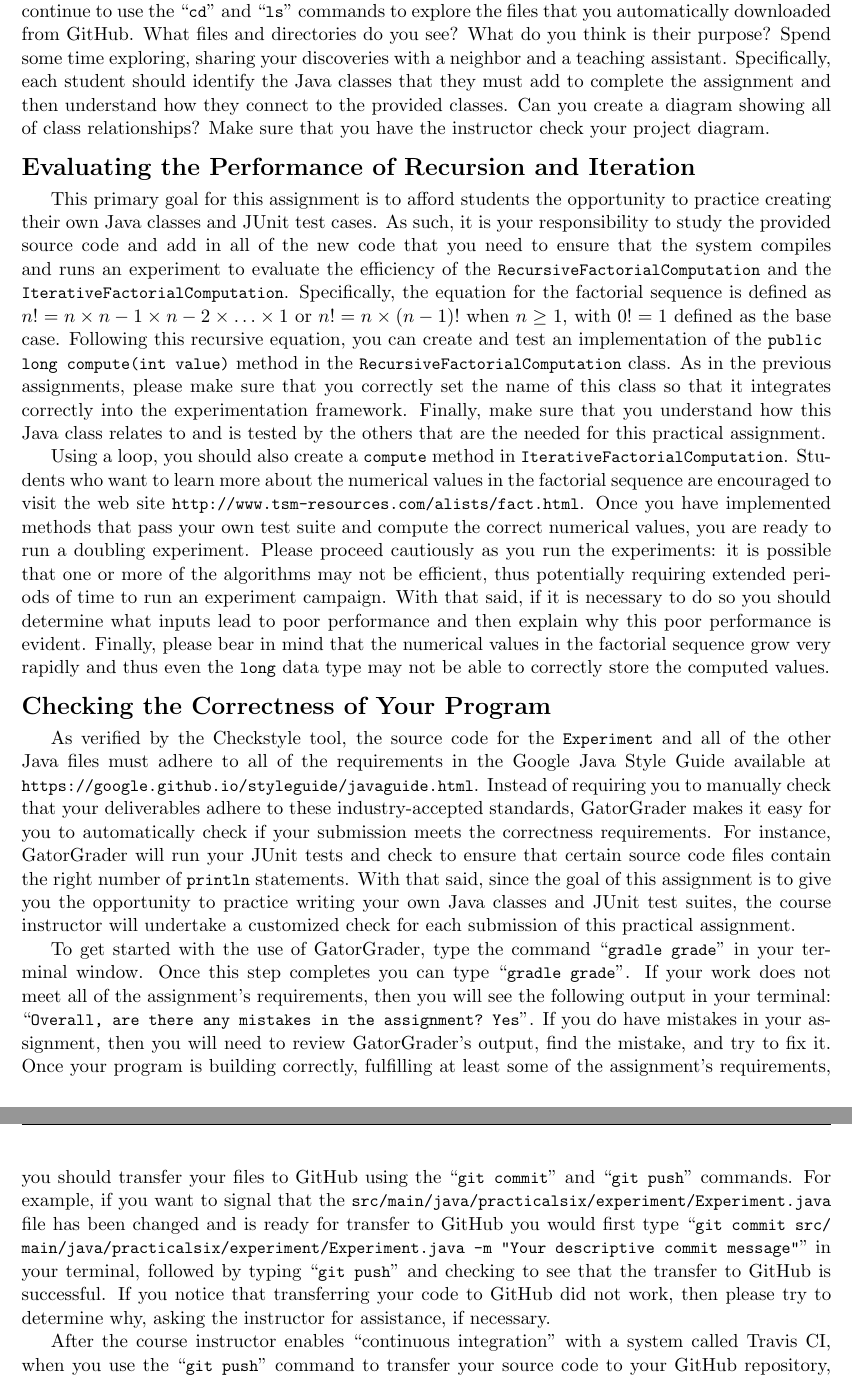
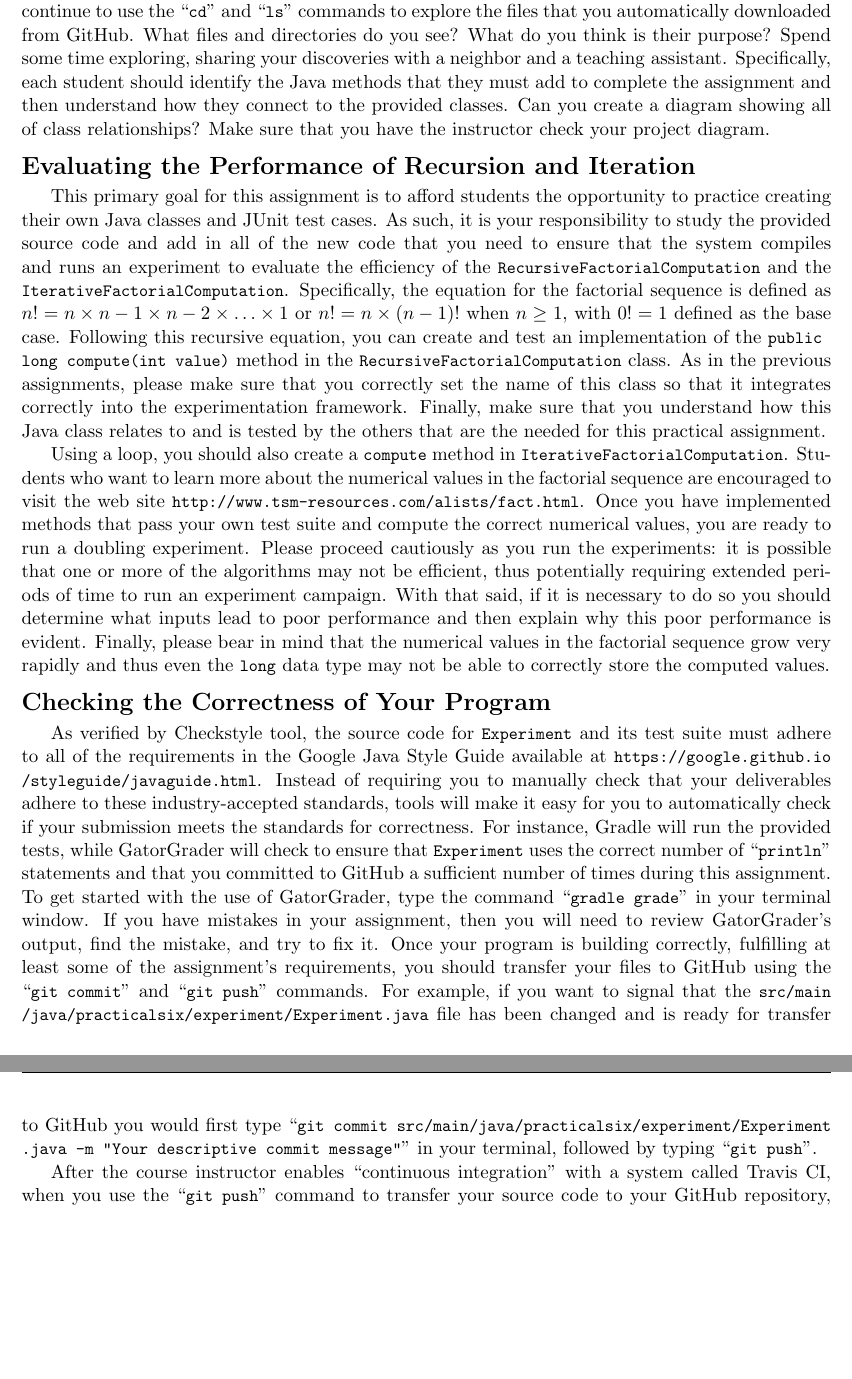
Before and after one commit to Allegheny-Computer-Science-101-F2018/cs101-F2018-sheets, a LaTeX document (practical06/cs101F2018_practical06.tex): two parts of pages 3 and 4 of 4, joined at a grey line, cut so that both start at the same text, the shorter picture padded with empty space. Compiled offline with pdfLaTeX.

Commit message:
Adding the new cs101F2018_practical06 content about gradle grade.

```diff
--- a/practical06/cs101F2018_practical06.tex
+++ b/practical06/cs101F2018_practical06.tex
@@ -97,7 +97,7 @@ descriptive commit message"}}
   \begin{center}
     \begin{center}
       \bf
-      CMPSC 101\\Introduction to Computer Science II\\
+      CMPSC 101\\Data Abstraction\\
       Fall 2018\\
       \medskip
     \end{center}
@@ -237,7 +253,7 @@ the \command{cd} and \command{ls} commands to explore the files that you
 automatically downloaded from GitHub. What files and directories do you see?
 What do you think is their purpose? Spend some time exploring, sharing your
 discoveries with a neighbor and a \mbox{teaching assistant}. Specifically, each
-student should identify the Java classes that they must add to complete the
+student should identify the Java methods that they must add to complete the
 assignment and then understand how they connect to the provided classes. Can you
 create a diagram showing all of class relationships? Make sure that you have the
 instructor check your project diagram.
@@ -292,34 +308,24 @@ numerical values in the factorial sequence grow very rapidly and thus even the
 
 \section*{Checking the Correctness of Your Program}
 
-As verified by the Checkstyle tool, the source code for the \mainprogram{} and
-all of the other Java files must adhere to all of the requirements in the Google
-Java Style Guide available at
-\url{https://google.github.io/styleguide/javaguide.html}. Instead of requiring
-you to manually check that your deliverables adhere to these industry-accepted
-standards, GatorGrader makes it easy for you to automatically check if your
-submission meets the correctness requirements. For instance, GatorGrader will
-run your JUnit tests and check to ensure that certain source code files contain
-the right number of \program{println} statements. With that said, since the
-goal of this assignment is to give you the opportunity to practice writing
-your own Java classes and JUnit test suites, the course instructor will
-undertake a customized check for each submission of this practical assignment.
-
-To get started with the use of GatorGrader, type the command \gatorgraderstart{}
-in your terminal window. Once this step completes you can type
-\gatorgradercheck{}. If your work does not meet all of the assignment's
-requirements, then you will see the following output in your terminal:
-\command{Overall, are there any mistakes in the assignment? Yes}. If you do have
-mistakes in your assignment, then you will need to review GatorGrader's output,
-find the mistake, and try to fix it. Once your program is building correctly,
-fulfilling at least some of the assignment's requirements, you should transfer
-your files to GitHub using the \gitcommit{} and \gitpush{} commands. For
-example, if you want to signal that the \mainprogramsource{} file has been
-changed and is ready for transfer to GitHub you would first type
-\gitcommitmainprogram{} in your terminal, followed by typing \gitpush{} and
-checking to see that the transfer to GitHub is successful. If you notice that
-transferring your code to GitHub did not work, then please try to determine why,
-asking the instructor for assistance, if necessary.
+As verified by Checkstyle tool, the source code for \mainprogram{} and its test
+suite must adhere to all of the requirements in the Google Java Style Guide
+available at \url{https://google.github.io/styleguide/javaguide.html}. Instead
+of requiring you to manually check that your deliverables adhere to these
+industry-accepted standards, tools will make it easy for you to automatically
+check if your submission meets the standards for correctness. For instance,
+Gradle will run the provided tests, while GatorGrader will check to ensure that
+\mainprogram{} uses the correct number of \command{println} statements and that
+you committed to GitHub a sufficient number of times during this assignment. To
+get started with the use of GatorGrader, type the command \gatorgraderstart{}
+in your terminal window. If you have mistakes in your assignment, then you will
+need to review GatorGrader's output, find the mistake, and try to fix it. Once
+your program is building correctly, fulfilling at least some of the
+assignment's requirements, you should transfer your files to GitHub using the
+\gitcommit{} and \gitpush{} commands. For example, if you want to signal that
+the \mainprogramsource{} file has been changed and is ready for transfer to
+GitHub you would first type \gitcommitmainprogram{} in your terminal, followed
+by typing \gitpush{}.
 
 After the course instructor enables \step{continuous integration} with a system
 called Travis CI, when you use the \gitpush{} command to transfer your source
```
Also changed, not shown: practical06/cs101F2018_practical06.tex (96 more changed lines).
